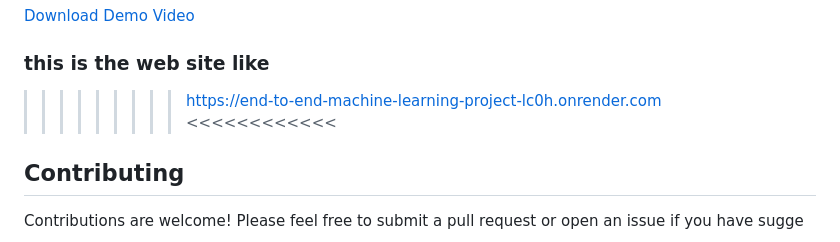
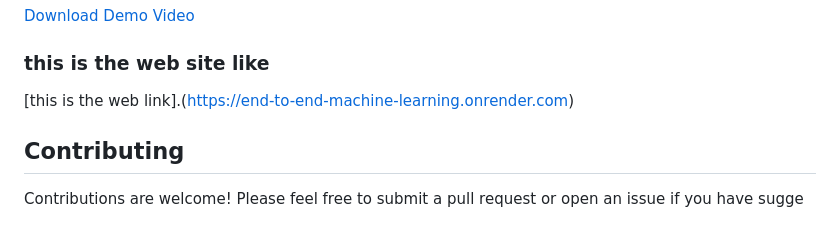
Before and after one commit to Ramyasreekodati/END-TO-END-MACHINE-LEARNING-PROJECT, a Markdown page: README.md, the part around the change. Drawn GitHub-style.

```diff
--- a/README.md
+++ b/README.md
@@ -185,8 +185,7 @@ You can download and watch the demo video from the link below:
 
 
 ### this is the web site like
->>>>>>>>> https://end-to-end-machine-learning-project-lc0h.onrender.com <<<<<<<<<<<<
-
+[this is the web link].(https://end-to-end-machine-learning.onrender.com)
 
 ## Contributing
 Contributions are welcome! Please feel free to submit a pull request or open an issue if you have sugge
```
